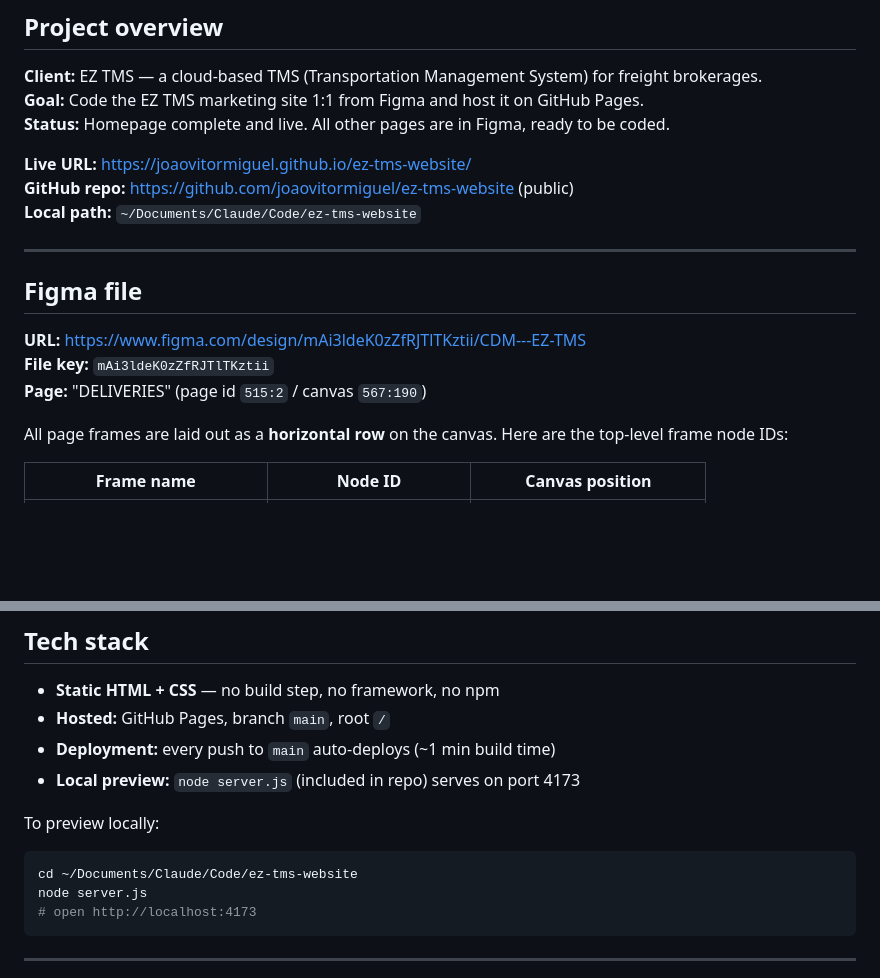
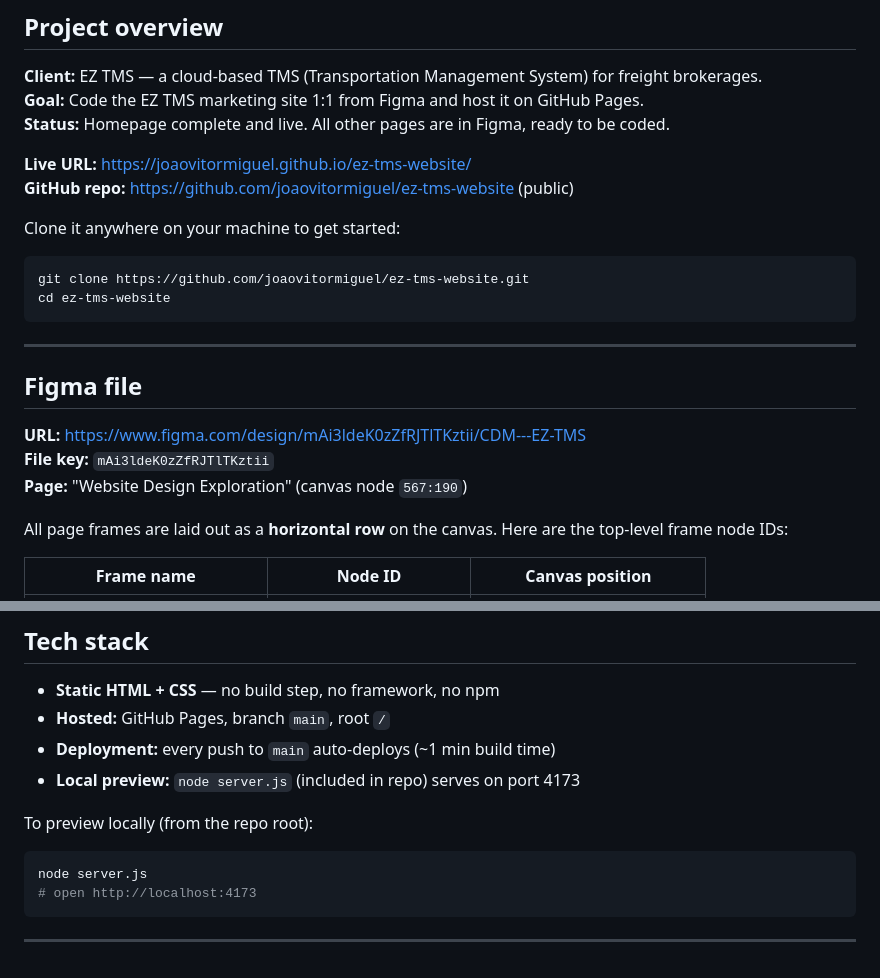
Before and after one commit to joaovitormiguel/ez-tms-website, a Markdown page: HANDOFF.md, 2 parts joined by grey strips. Drawn GitHub-style; blank space fills up the shorter version.

Commit message:
Fix Figma page name and remove machine-specific local path in HANDOFF
Co-Authored-By: Claude Opus 4.8 <noreply@anthropic.com>

````diff
--- a/HANDOFF.md
+++ b/HANDOFF.md
@@ -12,7 +12,12 @@ This document gives a new Claude everything needed to continue the EZ TMS websit
 
 **Live URL:** https://joaovitormiguel.github.io/ez-tms-website/
 **GitHub repo:** https://github.com/joaovitormiguel/ez-tms-website (public)
-**Local path:** `~/Documents/Claude/Code/ez-tms-website`
+
+Clone it anywhere on your machine to get started:
+```bash
+git clone https://github.com/joaovitormiguel/ez-tms-website.git
+cd ez-tms-website
+```
 
 ---
 
@@ -20,7 +25,7 @@ This document gives a new Claude everything needed to continue the EZ TMS websit
 
 **URL:** https://www.figma.com/design/mAi3ldeK0zZfRJTlTKztii/CDM---EZ-TMS
 **File key:** `mAi3ldeK0zZfRJTlTKztii`
-**Page:** "DELIVERIES" (page id `515:2` / canvas `567:190`)
+**Page:** "Website Design Exploration" (canvas node `567:190`)
 
 All page frames are laid out as a **horizontal row** on the canvas. Here are the top-level frame node IDs:
 
@@ -48,9 +53,8 @@ All page frames are laid out as a **horizontal row** on the canvas. Here are the
 - **Deployment:** every push to `main` auto-deploys (~1 min build time)
 - **Local preview:** `node server.js` (included in repo) serves on port 4173
 
-To preview locally:
+To preview locally (from the repo root):
 ```bash
-cd ~/Documents/Claude/Code/ez-tms-website
 node server.js
 # open http://localhost:4173
 ```
````
